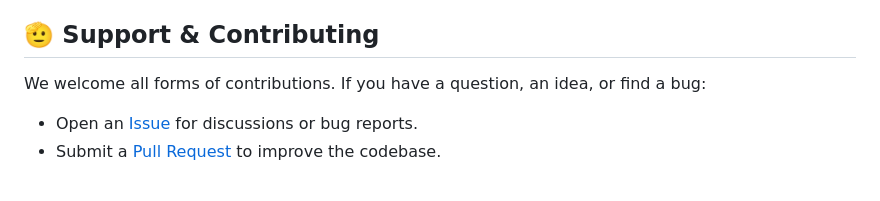
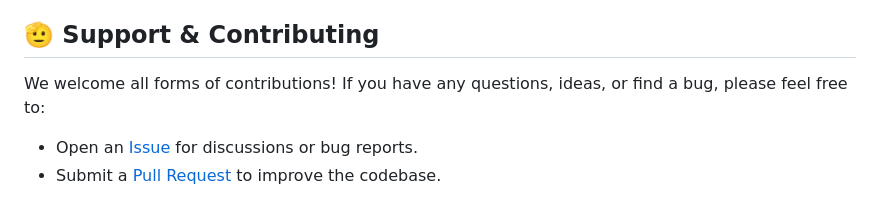
Before and after one commit to ArcadiaDream/SetGRPO, a Markdown page: README.md, the part around one of its changes. Drawn GitHub-style.

```diff
--- a/README.md
+++ b/README.md
@@ -395,7 +418,7 @@ paper 🥰. Your support is our greatest motivation!
 
 ## 🫡 Support & Contributing
 
-We welcome all forms of contributions. If you have a question, an idea, or find a bug:
+We welcome all forms of contributions! If you have any questions, ideas, or find a bug, please feel free to:
 
 - Open an [Issue](https://github.com/ArcadiaDream/SetGRPO-v2/issues) for discussions or bug reports.
 - Submit a [Pull Request](https://github.com/ArcadiaDream/SetGRPO-v2/pulls) to improve the codebase.
```
Also changed, not shown: other parts of README.md (+23 -0 lines), assets/proj-imagine.png (added), assets/proj-intent.png (added), assets/proj-rankvr.png (added).
